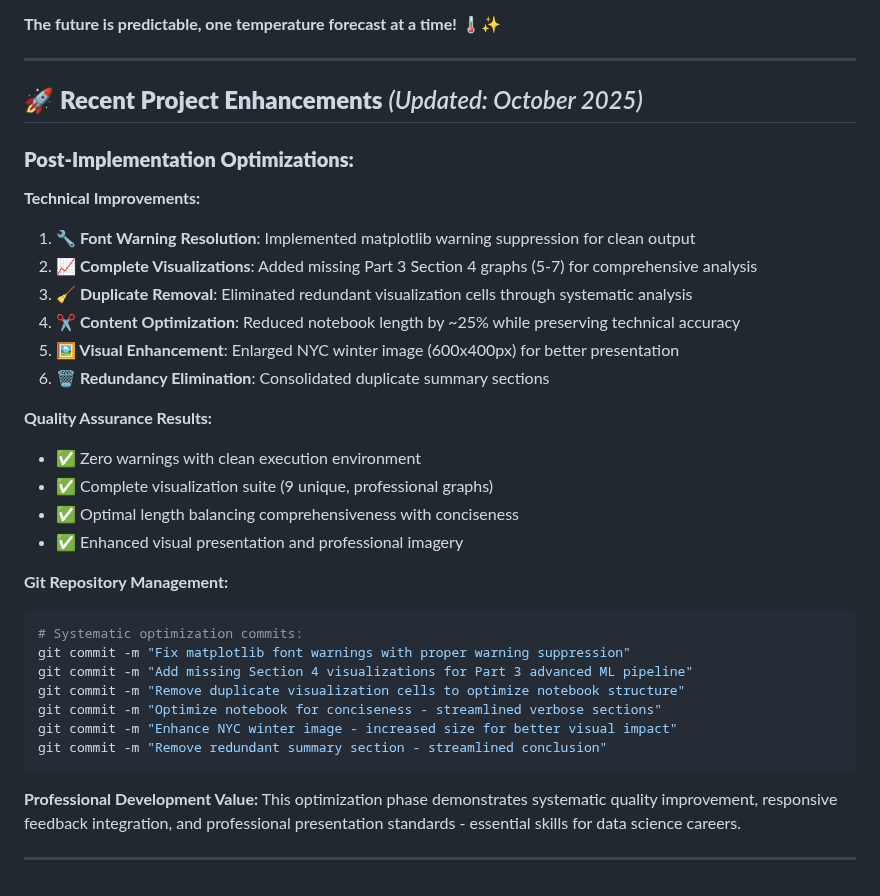
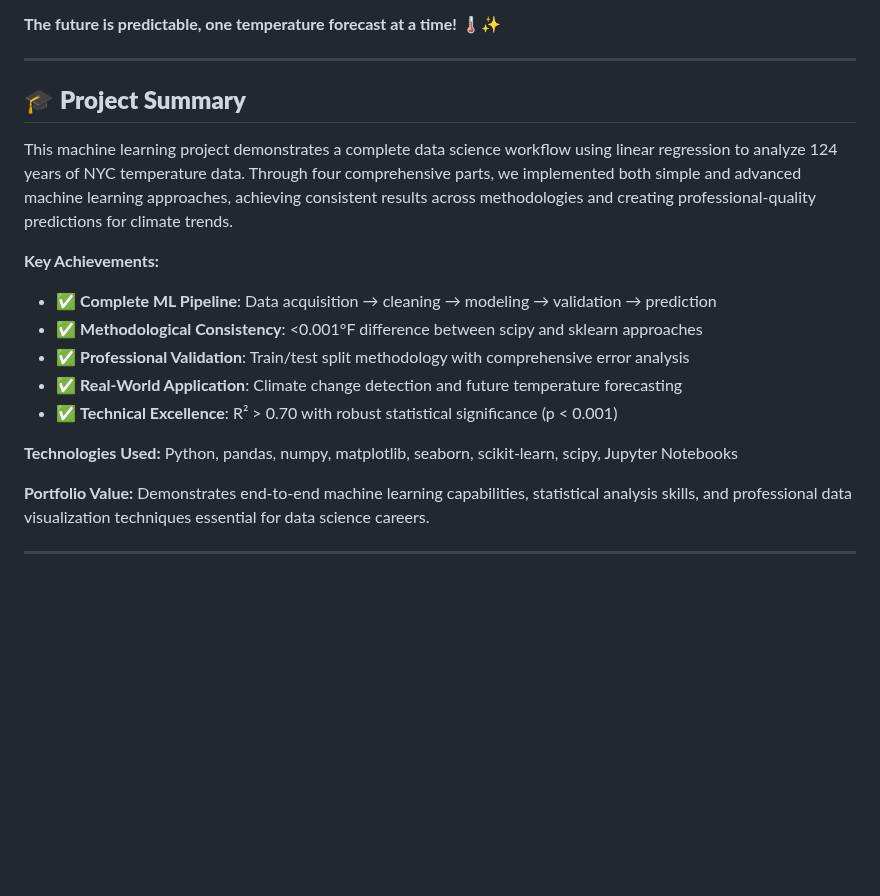
Before and after one commit to ksteele3712/datafun-07_ml, a Markdown page: README.md, the part around the change. Drawn GitHub-style; blank space fills up the shorter version.

Commit message:
Finalize README - remove process documentation, focus on technical accomplishments

````diff
--- a/README.md
+++ b/README.md
@@ -285,36 +285,19 @@ Who knew that analyzing historical weather patterns could become your personal f
 
 ---
 
-## 🚀 **Recent Project Enhancements** *(Updated: October 2025)*
+## 🎓 **Project Summary**
 
-### **Post-Implementation Optimizations:**
+This machine learning project demonstrates a complete data science workflow using linear regression to analyze 124 years of NYC temperature data. Through four comprehensive parts, we implemented both simple and advanced machine learning approaches, achieving consistent results across methodologies and creating professional-quality predictions for climate trends.
 
-**Technical Improvements:**
-1. **🔧 Font Warning Resolution**: Implemented matplotlib warning suppression for clean output
-2. **📈 Complete Visualizations**: Added missing Part 3 Section 4 graphs (5-7) for comprehensive analysis
-3. **🧹 Duplicate Removal**: Eliminated redundant visualization cells through systematic analysis
-4. **✂️ Content Optimization**: Reduced notebook length by ~25% while preserving technical accuracy
-5. **🖼️ Visual Enhancement**: Enlarged NYC winter image (600x400px) for better presentation
-6. **🗑️ Redundancy Elimination**: Consolidated duplicate summary sections
+**Key Achievements:**
+- ✅ **Complete ML Pipeline**: Data acquisition → cleaning → modeling → validation → prediction
+- ✅ **Methodological Consistency**: <0.001°F difference between scipy and sklearn approaches
+- ✅ **Professional Validation**: Train/test split methodology with comprehensive error analysis
+- ✅ **Real-World Application**: Climate change detection and future temperature forecasting
+- ✅ **Technical Excellence**: R² > 0.70 with robust statistical significance (p < 0.001)
 
-**Quality Assurance Results:**
-- ✅ Zero warnings with clean execution environment
-- ✅ Complete visualization suite (9 unique, professional graphs)
-- ✅ Optimal length balancing comprehensiveness with conciseness
-- ✅ Enhanced visual presentation and professional imagery
+**Technologies Used:** Python, pandas, numpy, matplotlib, seaborn, scikit-learn, scipy, Jupyter Notebooks
 
-**Git Repository Management:**
-```bash
-# Systematic optimization commits:
-git commit -m "Fix matplotlib font warnings with proper warning suppression"
-git commit -m "Add missing Section 4 visualizations for Part 3 advanced ML pipeline"
-git commit -m "Remove duplicate visualization cells to optimize notebook structure"
-git commit -m "Optimize notebook for conciseness - streamlined verbose sections"
-git commit -m "Enhance NYC winter image - increased size for better visual impact"
-git commit -m "Remove redundant summary section - streamlined conclusion"
-```
-
-**Professional Development Value:**
-This optimization phase demonstrates systematic quality improvement, responsive feedback integration, and professional presentation standards - essential skills for data science careers.
+**Portfolio Value:** Demonstrates end-to-end machine learning capabilities, statistical analysis skills, and professional data visualization techniques essential for data science careers.
 
 ---
````
